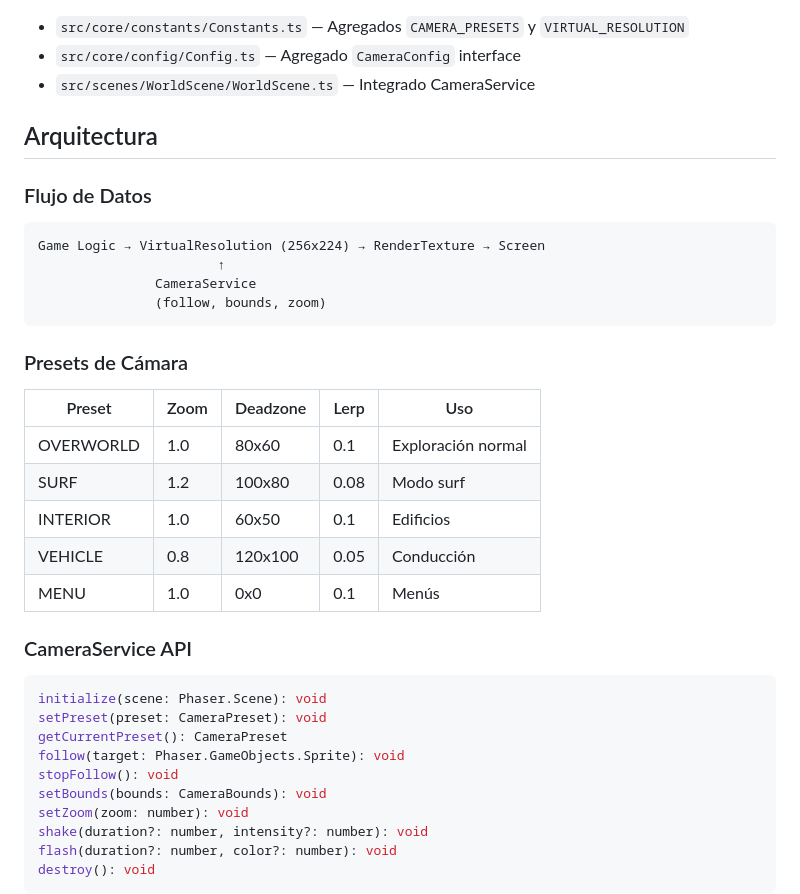
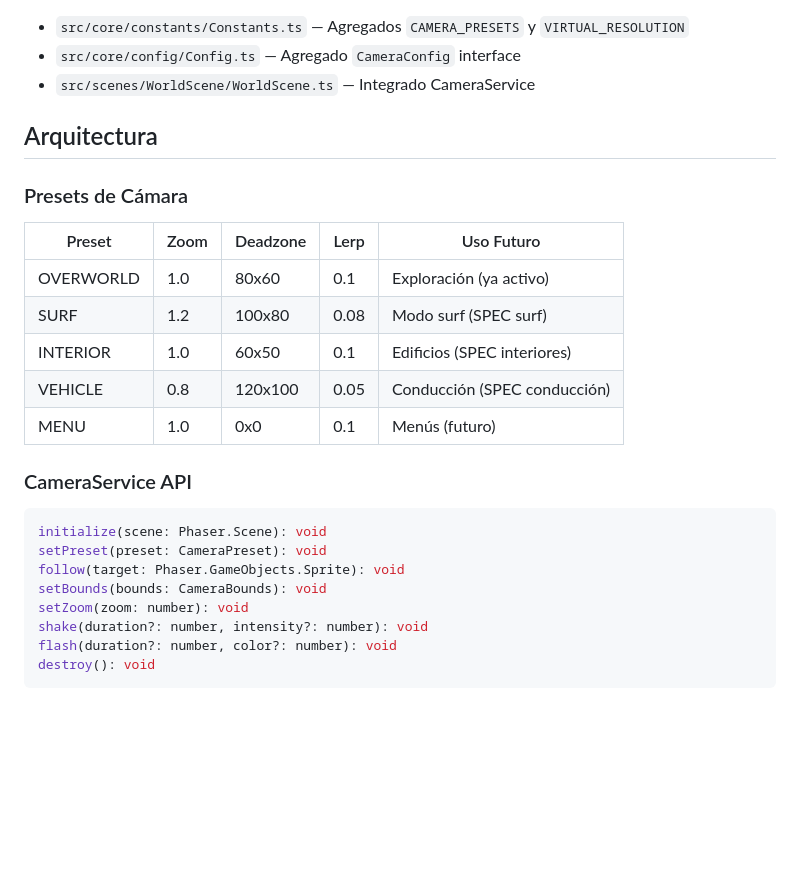
Before and after one commit to jesusrmdev/endless-swell, a Markdown page: docs/TDD/camera-presentation-system.md, the part around one of its changes. Rendered like a GitHub page; blank space fills up the shorter version.

````diff
--- a/docs/TDD/camera-presentation-system.md
+++ b/docs/TDD/camera-presentation-system.md
@@ -35,33 +51,22 @@ Sistema de cámara y presentación profesional inspirado en Pokémon Game Boy Co
 
 ## Arquitectura
 
-### Flujo de Datos
-
-```
-Game Logic → VirtualResolution (256x224) → RenderTexture → Screen
-                       ↑
-               CameraService
-               (follow, bounds, zoom)
-```
-
 ### Presets de Cámara
 
-| Preset | Zoom | Deadzone | Lerp | Uso |
-|--------|------|----------|------|-----|
-| OVERWORLD | 1.0 | 80x60 | 0.1 | Exploración normal |
-| SURF | 1.2 | 100x80 | 0.08 | Modo surf |
-| INTERIOR | 1.0 | 60x50 | 0.1 | Edificios |
-| VEHICLE | 0.8 | 120x100 | 0.05 | Conducción |
-| MENU | 1.0 | 0x0 | 0.1 | Menús |
+| Preset | Zoom | Deadzone | Lerp | Uso Futuro |
+|--------|------|----------|------|------------|
+| OVERWORLD | 1.0 | 80x60 | 0.1 | Exploración (ya activo) |
+| SURF | 1.2 | 100x80 | 0.08 | Modo surf (SPEC surf) |
+| INTERIOR | 1.0 | 60x50 | 0.1 | Edificios (SPEC interiores) |
+| VEHICLE | 0.8 | 120x100 | 0.05 | Conducción (SPEC conducción) |
+| MENU | 1.0 | 0x0 | 0.1 | Menús (futuro) |
 
 ### CameraService API
 
 ```typescript
 initialize(scene: Phaser.Scene): void
 setPreset(preset: CameraPreset): void
-getCurrentPreset(): CameraPreset
 follow(target: Phaser.GameObjects.Sprite): void
-stopFollow(): void
 setBounds(bounds: CameraBounds): void
 setZoom(zoom: number): void
 shake(duration?: number, intensity?: number): void
````
Also changed, not shown: other parts of docs/TDD/camera-presentation-system.md (+30 -25 lines).
